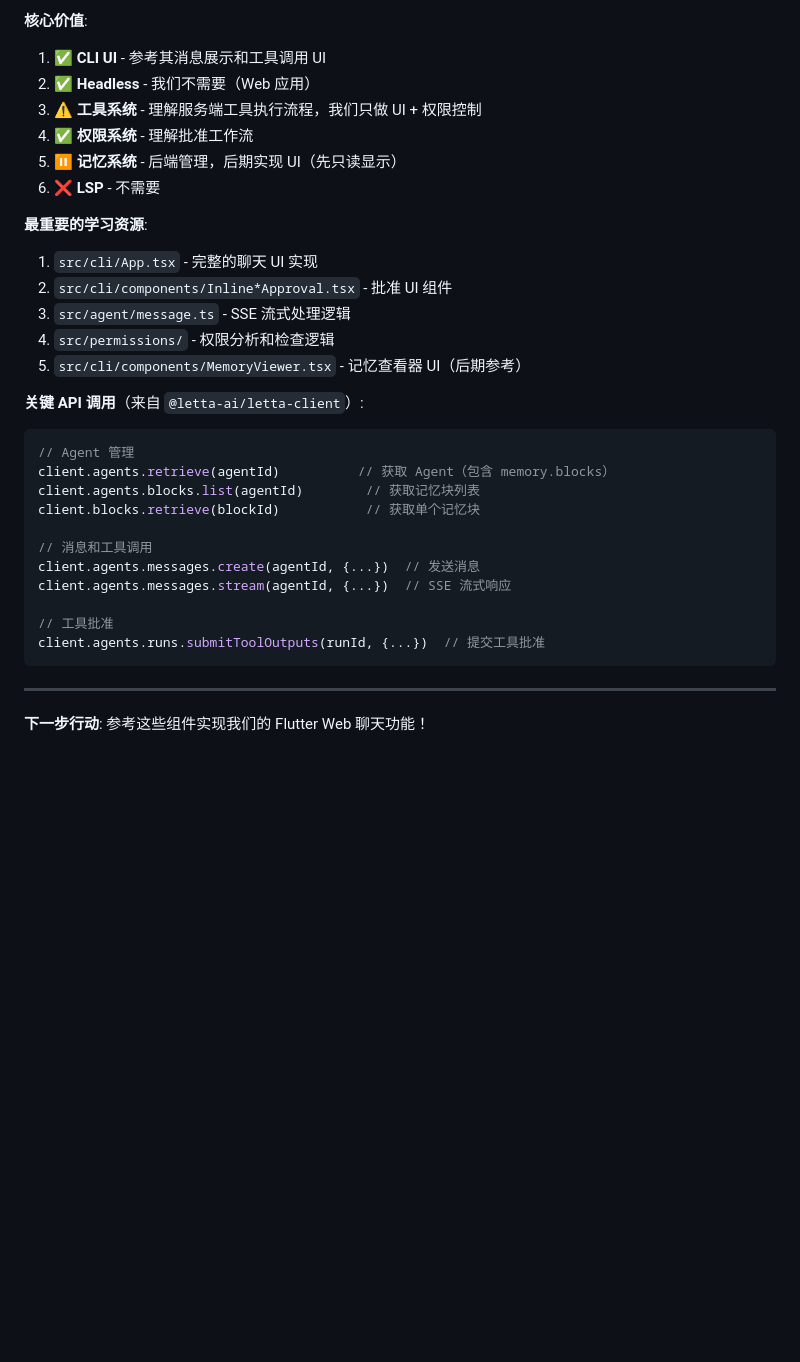
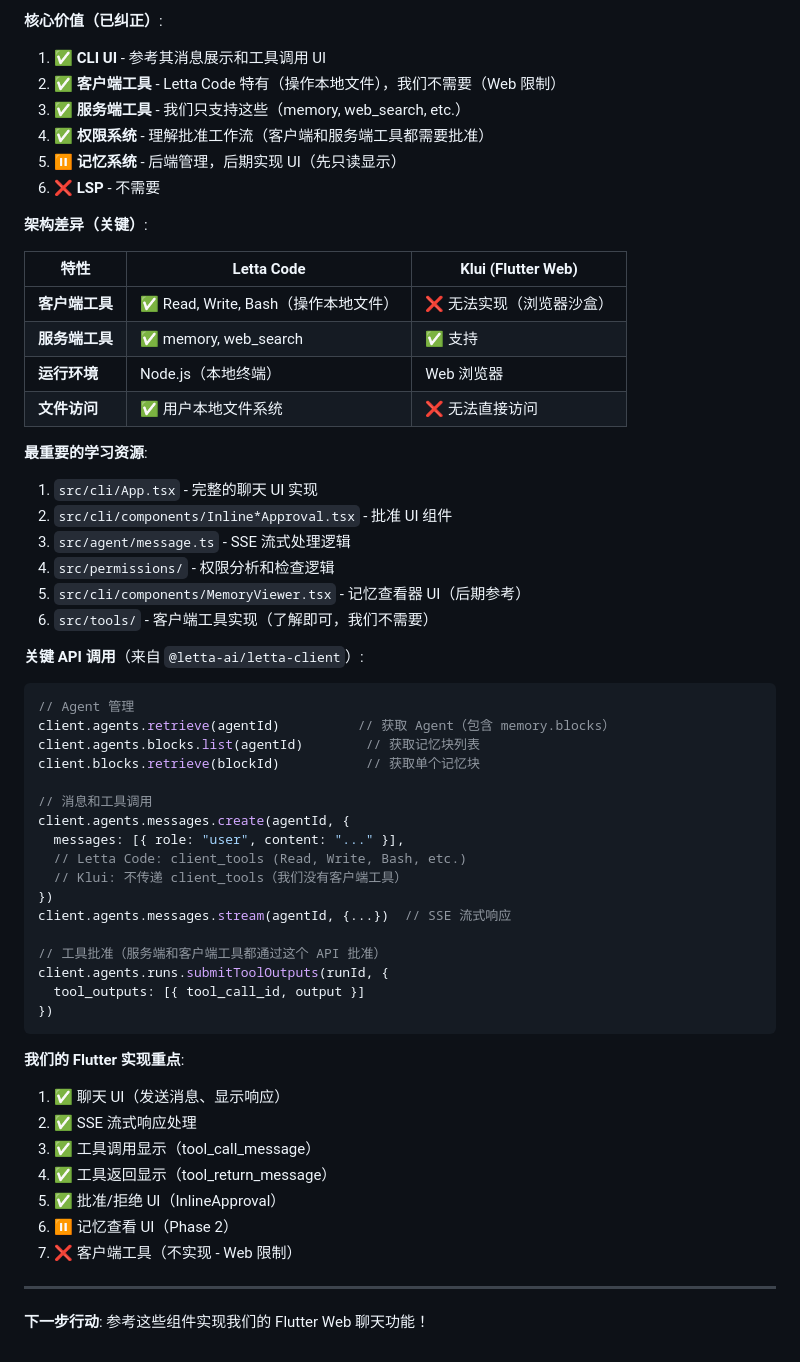
Before and after one commit to kosmoli/klui, a Markdown page: docs/LETTA_CODE_FEATURES.md, the part around one of its changes. Drawn GitHub-style; blank space fills up the shorter version.

````diff
--- a/docs/LETTA_CODE_FEATURES.md
+++ b/docs/LETTA_CODE_FEATURES.md
@@ -622,11 +726,20 @@ DELETE /agents/{agent_id}/blocks/{block_id} # 分离块
 
-**核心价值**:
+**核心价值（已纠正）**:
 1. ✅ **CLI UI** - 参考其消息展示和工具调用 UI
-2. ✅ **Headless** - 我们不需要（Web 应用）
-3. ⚠️ **工具系统** - 理解服务端工具执行流程，我们只做 UI + 权限控制
-4. ✅ **权限系统** - 理解批准工作流
+2. ✅ **客户端工具** - Letta Code 特有（操作本地文件），我们不需要（Web 限制）
+3. ✅ **服务端工具** - 我们只支持这些（memory, web_search, etc.）
+4. ✅ **权限系统** - 理解批准工作流（客户端和服务端工具都需要批准）
 5. ⏸️ **记忆系统** - 后端管理，后期实现 UI（先只读显示）
 6. ❌ **LSP** - 不需要
+
+**架构差异（关键）**:
+
+| 特性 | Letta Code | Klui (Flutter Web) |
+|------|-----------|-------------------|
+| **客户端工具** | ✅ Read, Write, Bash（操作本地文件） | ❌ 无法实现（浏览器沙盒） |
+| **服务端工具** | ✅ memory, web_search | ✅ 支持 |
+| **运行环境** | Node.js（本地终端） | Web 浏览器 |
+| **文件访问** | ✅ 用户本地文件系统 | ❌ 无法直接访问 |
 
 **最重要的学习资源**:
 1. `src/cli/App.tsx` - 完整的聊天 UI 实现
@@ -634,6 +747,7 @@ DELETE /agents/{agent_id}/blocks/{block_id} # 分离块
 3. `src/agent/message.ts` - SSE 流式处理逻辑
 4. `src/permissions/` - 权限分析和检查逻辑
 5. `src/cli/components/MemoryViewer.tsx` - 记忆查看器 UI（后期参考）
+6. `src/tools/` - 客户端工具实现（了解即可，我们不需要）
 
 **关键 API 调用**（来自 `@letta-ai/letta-client`）:
 ```typescript
@@ -643,12 +757,27 @@ client.agents.blocks.list(agentId)        // 获取记忆块列表
 client.blocks.retrieve(blockId)           // 获取单个记忆块
 
 // 消息和工具调用
-client.agents.messages.create(agentId, {...})  // 发送消息
+client.agents.messages.create(agentId, {
+  messages: [{ role: "user", content: "..." }],
+  // Letta Code: client_tools (Read, Write, Bash, etc.)
+  // Klui: 不传递 client_tools（我们没有客户端工具）
+})
 client.agents.messages.stream(agentId, {...})  // SSE 流式响应
 
-// 工具批准
-client.agents.runs.submitToolOutputs(runId, {...})  // 提交工具批准
+// 工具批准（服务端和客户端工具都通过这个 API 批准）
+client.agents.runs.submitToolOutputs(runId, {
+  tool_outputs: [{ tool_call_id, output }]
+})
 ```
+
+**我们的 Flutter 实现重点**:
+1. ✅ 聊天 UI（发送消息、显示响应）
+2. ✅ SSE 流式响应处理
+3. ✅ 工具调用显示（tool_call_message）
+4. ✅ 工具返回显示（tool_return_message）
+5. ✅ 批准/拒绝 UI（InlineApproval）
+6. ⏸️ 记忆查看 UI（Phase 2）
+7. ❌ 客户端工具（不实现 - Web 限制）
 
 ---
 
````
Also changed, not shown: other parts of docs/LETTA_CODE_FEATURES.md (+144 -40 lines).
